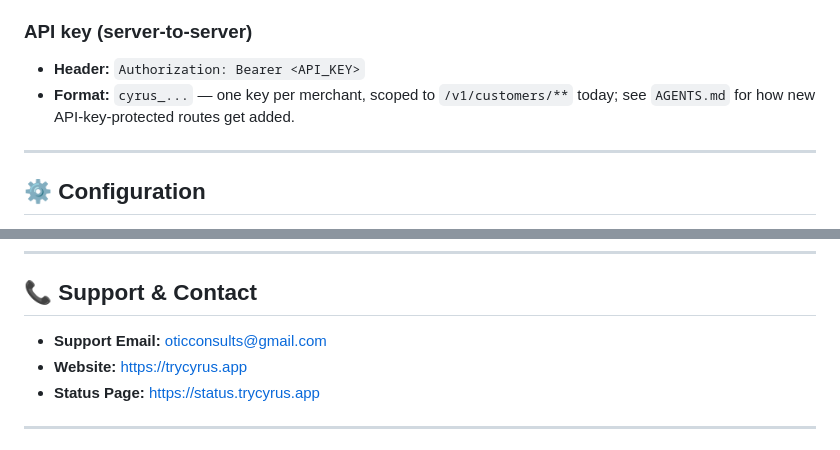
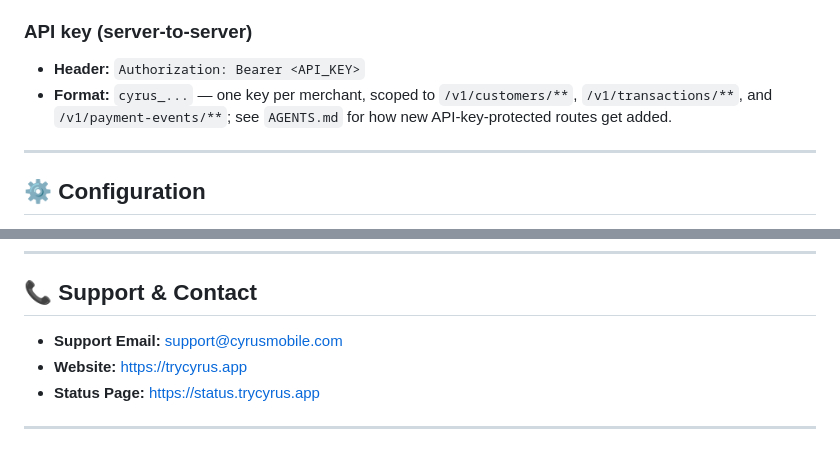
Before and after one commit to ojov/cyrus, a Markdown page: README.md, 2 parts joined by grey strips. Drawn GitHub-style.

```diff
--- a/README.md
+++ b/README.md
@@ -119,8 +119,7 @@ covering authentication, webhook security, and data handling.
 
 ### API key (server-to-server)
 - **Header:** `Authorization: Bearer <API_KEY>`
-- **Format:** `cyrus_...` — one key per merchant, scoped to `/v1/customers/**` today; see `AGENTS.md`
-  for how new API-key-protected routes get added.
+- **Format:** `cyrus_...` — one key per merchant, scoped to `/v1/customers/**`, `/v1/transactions/**`, and `/v1/payment-events/**`; see `AGENTS.md` for how new API-key-protected routes get added.
 
 ---
 
@@ -204,7 +203,7 @@ gcloud secrets add-iam-policy-binding SOME_NEW_KEY \
 
 ## 📞 Support & Contact
 
-- **Support Email:** [oticconsults@gmail.com](mailto:support@cyrusmobile.com)
+- **Support Email:** [support@cyrusmobile.com](mailto:support@cyrusmobile.com)
 - **Website:** [https://trycyrus.app](https://trycyrus.app)
 - **Status Page:** [https://status.trycyrus.app](https://status.trycyrus.app)
 
```
Also changed, not shown: ARCHITECTURE_AND_SECURITY.md (+14 -90 lines).
